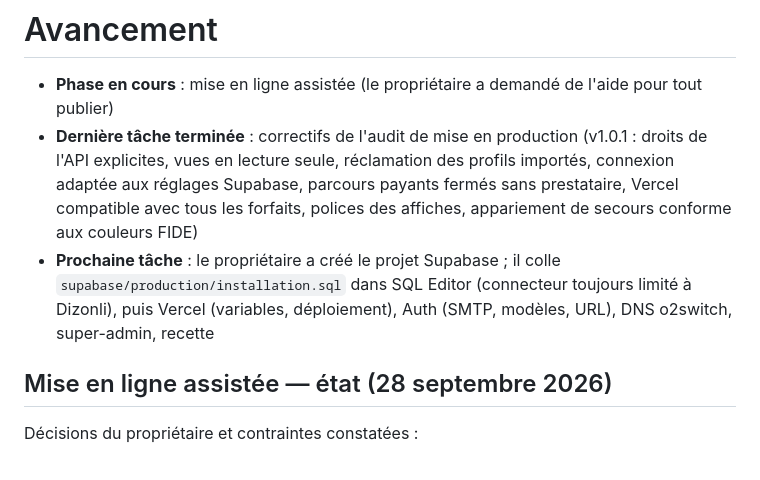
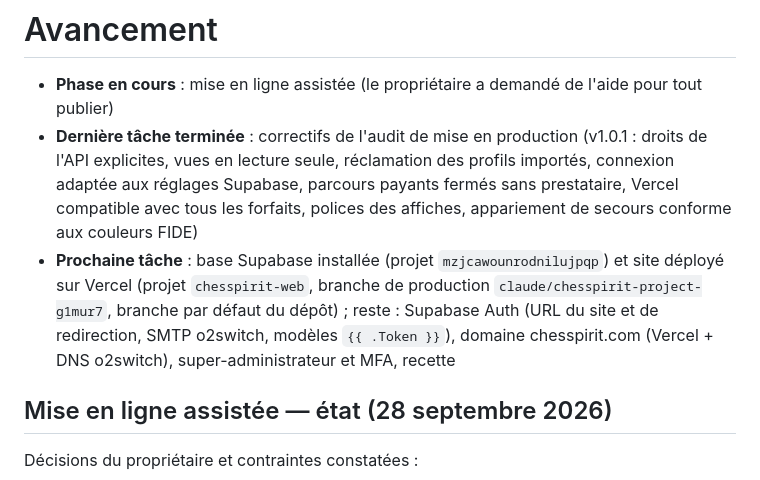
Before and after one commit to Frejustedev/Chesspirit, a Markdown page: PROGRESS.md, the part around the change. Rendered like a GitHub page.

Commit message:
docs: état de la mise en ligne (base installée, site déployé)
Co-Authored-By: Claude Opus 5.5 <noreply@anthropic.com>
Claude-Session: https://claude.ai/code/session_01MUo8BFSejJJ2UtdKp1NZ9A

```diff
--- a/PROGRESS.md
+++ b/PROGRESS.md
@@ -2,7 +2,7 @@
 
 - **Phase en cours** : mise en ligne assistée (le propriétaire a demandé de l'aide pour tout publier)
 - **Dernière tâche terminée** : correctifs de l'audit de mise en production (v1.0.1 : droits de l'API explicites, vues en lecture seule, réclamation des profils importés, connexion adaptée aux réglages Supabase, parcours payants fermés sans prestataire, Vercel compatible avec tous les forfaits, polices des affiches, appariement de secours conforme aux couleurs FIDE)
-- **Prochaine tâche** : le propriétaire a créé le projet Supabase ; il colle `supabase/production/installation.sql` dans SQL Editor (connecteur toujours limité à Dizonli), puis Vercel (variables, déploiement), Auth (SMTP, modèles, URL), DNS o2switch, super-admin, recette
+- **Prochaine tâche** : base Supabase installée (projet `mzjcawounrodnilujpqp`) et site déployé sur Vercel (projet `chesspirit-web`, branche de production `claude/chesspirit-project-g1mur7`, branche par défaut du dépôt) ; reste : Supabase Auth (URL du site et de redirection, SMTP o2switch, modèles `{{ .Token }}`), domaine chesspirit.com (Vercel + DNS o2switch), super-administrateur et MFA, recette
 
 ## Mise en ligne assistée — état (28 septembre 2026)
 
```
